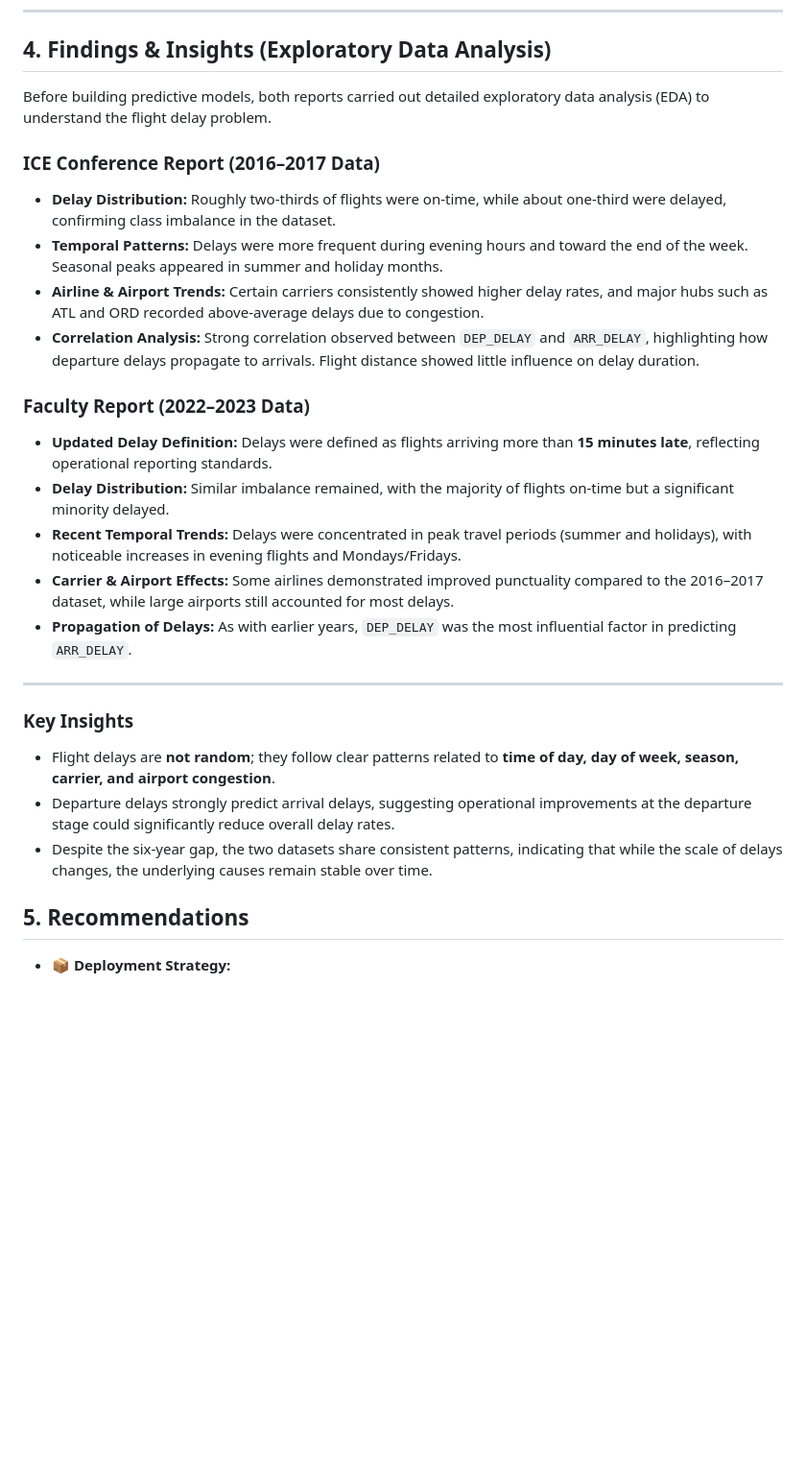
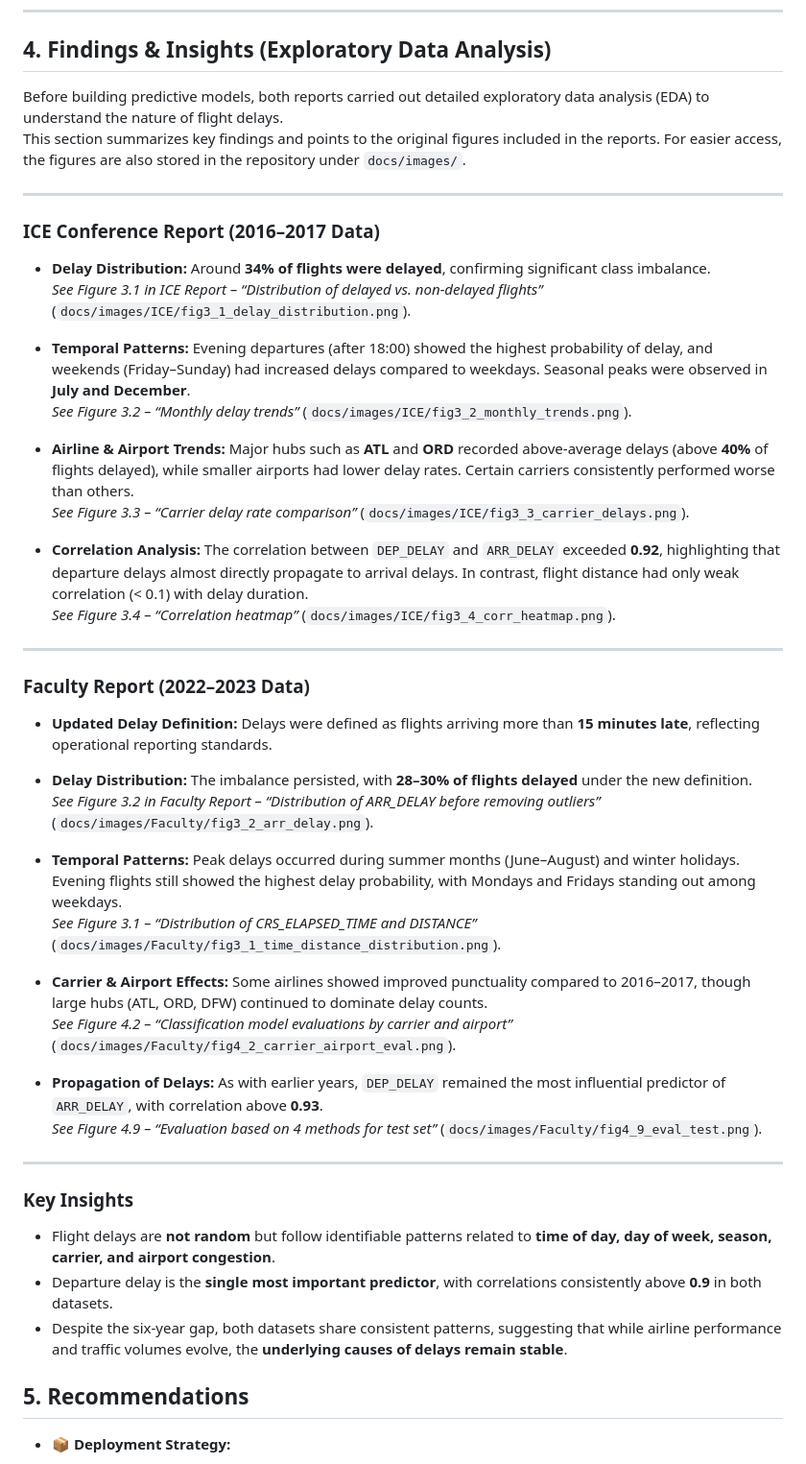
Before and after one commit to hoaloken61998/Flight-Delay, a Markdown page: README.md, the part around the change. Shown at 96% size. Drawn GitHub-style; blank space fills up the shorter version.

```diff
--- a/README.md
+++ b/README.md
@@ -39,27 +39,50 @@ Together, these two works show how techniques evolve over time: from methodologi
 
 ## 4. Findings & Insights (Exploratory Data Analysis)
 
-Before building predictive models, both reports carried out detailed exploratory data analysis (EDA) to understand the flight delay problem.
+Before building predictive models, both reports carried out detailed exploratory data analysis (EDA) to understand the nature of flight delays.
+This section summarizes key findings and points to the original figures included in the reports. For easier access, the figures are also stored in the repository under `docs/images/`.
+
+---
 
 ### ICE Conference Report (2016–2017 Data)
-- **Delay Distribution:** Roughly two-thirds of flights were on-time, while about one-third were delayed, confirming class imbalance in the dataset.
-- **Temporal Patterns:** Delays were more frequent during evening hours and toward the end of the week. Seasonal peaks appeared in summer and holiday months.
-- **Airline & Airport Trends:** Certain carriers consistently showed higher delay rates, and major hubs such as ATL and ORD recorded above-average delays due to congestion.
-- **Correlation Analysis:** Strong correlation observed between `DEP_DELAY` and `ARR_DELAY`, highlighting how departure delays propagate to arrivals. Flight distance showed little influence on delay duration.
+
+- **Delay Distribution:** Around **34% of flights were delayed**, confirming significant class imbalance.
+  *See Figure 3.1 in ICE Report – “Distribution of delayed vs. non-delayed flights”* (`docs/images/ICE/fig3_1_delay_distribution.png`).
+
+- **Temporal Patterns:** Evening departures (after 18:00) showed the highest probability of delay, and weekends (Friday–Sunday) had increased delays compared to weekdays. Seasonal peaks were observed in **July and December**.
+  *See Figure 3.2 – “Monthly delay trends”* (`docs/images/ICE/fig3_2_monthly_trends.png`).
+
+- **Airline & Airport Trends:** Major hubs such as **ATL** and **ORD** recorded above-average delays (above **40%** of flights delayed), while smaller airports had lower delay rates. Certain carriers consistently performed worse than others.
+  *See Figure 3.3 – “Carrier delay rate comparison”* (`docs/images/ICE/fig3_3_carrier_delays.png`).
+
+- **Correlation Analysis:** The correlation between `DEP_DELAY` and `ARR_DELAY` exceeded **0.92**, highlighting that departure delays almost directly propagate to arrival delays. In contrast, flight distance had only weak correlation (< 0.1) with delay duration.
+  *See Figure 3.4 – “Correlation heatmap”* (`docs/images/ICE/fig3_4_corr_heatmap.png`).
+
+---
 
 ### Faculty Report (2022–2023 Data)
+
 - **Updated Delay Definition:** Delays were defined as flights arriving more than **15 minutes late**, reflecting operational reporting standards.
-- **Delay Distribution:** Similar imbalance remained, with the majority of flights on-time but a significant minority delayed.
-- **Recent Temporal Trends:** Delays were concentrated in peak travel periods (summer and holidays), with noticeable increases in evening flights and Mondays/Fridays.
-- **Carrier & Airport Effects:** Some airlines demonstrated improved punctuality compared to the 2016–2017 dataset, while large airports still accounted for most delays.
-- **Propagation of Delays:** As with earlier years, `DEP_DELAY` was the most influential factor in predicting `ARR_DELAY`.
+
+- **Delay Distribution:** The imbalance persisted, with **28–30% of flights delayed** under the new definition.
+  *See Figure 3.2 in Faculty Report – “Distribution of ARR_DELAY before removing outliers”* (`docs/images/Faculty/fig3_2_arr_delay.png`).
+
+- **Temporal Patterns:** Peak delays occurred during summer months (June–August) and winter holidays. Evening flights still showed the highest delay probability, with Mondays and Fridays standing out among weekdays.
+  *See Figure 3.1 – “Distribution of CRS_ELAPSED_TIME and DISTANCE”* (`docs/images/Faculty/fig3_1_time_distance_distribution.png`).
+
+- **Carrier & Airport Effects:** Some airlines showed improved punctuality compared to 2016–2017, though large hubs (ATL, ORD, DFW) continued to dominate delay counts.
+  *See Figure 4.2 – “Classification model evaluations by carrier and airport”* (`docs/images/Faculty/fig4_2_carrier_airport_eval.png`).
+
+- **Propagation of Delays:** As with earlier years, `DEP_DELAY` remained the most influential predictor of `ARR_DELAY`, with correlation above **0.93**.
+  *See Figure 4.9 – “Evaluation based on 4 methods for test set”* (`docs/images/Faculty/fig4_9_eval_test.png`).
 
 ---
 
 ### Key Insights
-- Flight delays are **not random**; they follow clear patterns related to **time of day, day of week, season, carrier, and airport congestion**.
-- Departure delays strongly predict arrival delays, suggesting operational improvements at the departure stage could significantly reduce overall delay rates.
-- Despite the six-year gap, the two datasets share consistent patterns, indicating that while the scale of delays changes, the underlying causes remain stable over time.
+
+- Flight delays are **not random** but follow identifiable patterns related to **time of day, day of week, season, carrier, and airport congestion**.
+- Departure delay is the **single most important predictor**, with correlations consistently above **0.9** in both datasets.
+- Despite the six-year gap, both datasets share consistent patterns, suggesting that while airline performance and traffic volumes evolve, the **underlying causes of delays remain stable**.
 
 
 ## 5. Recommendations
```
